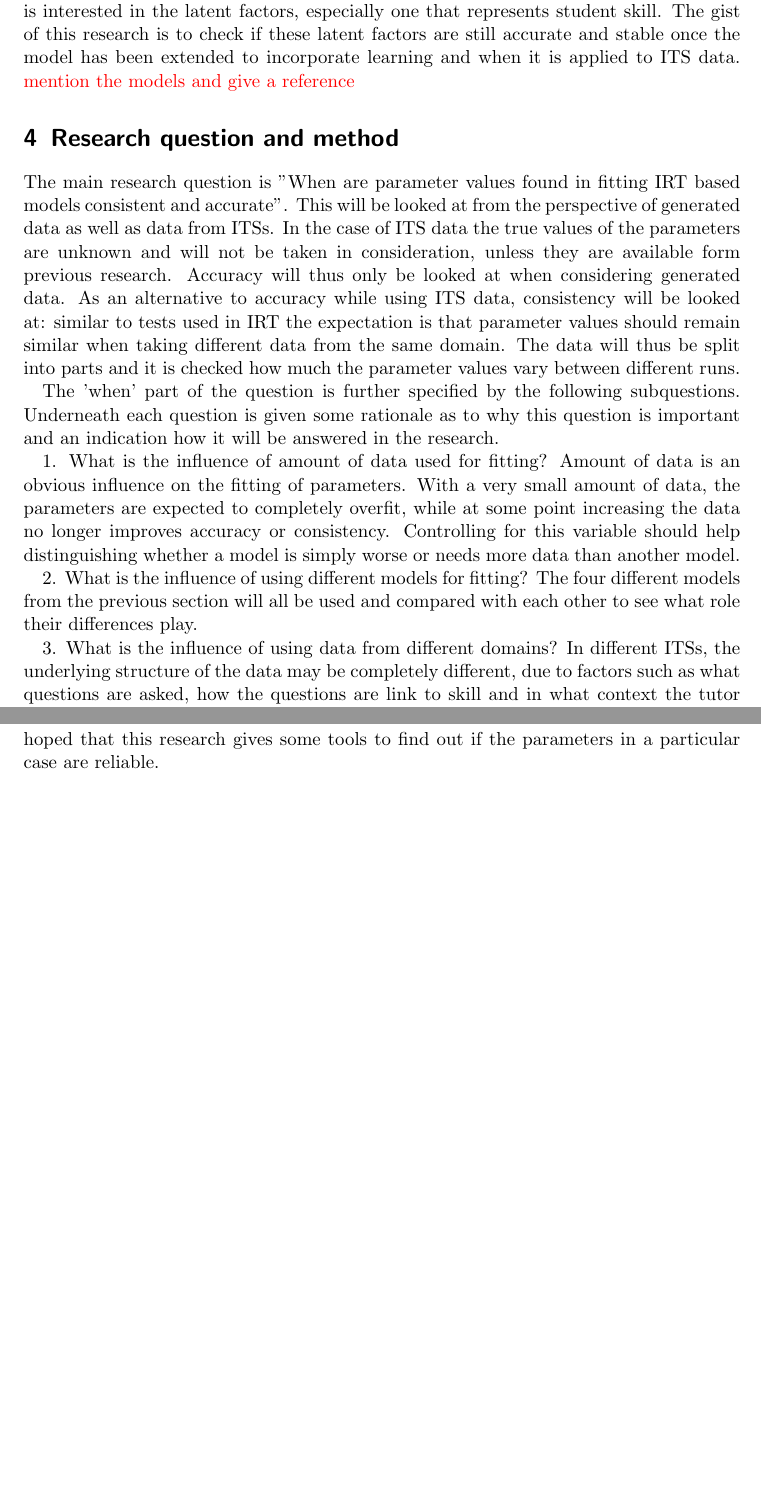
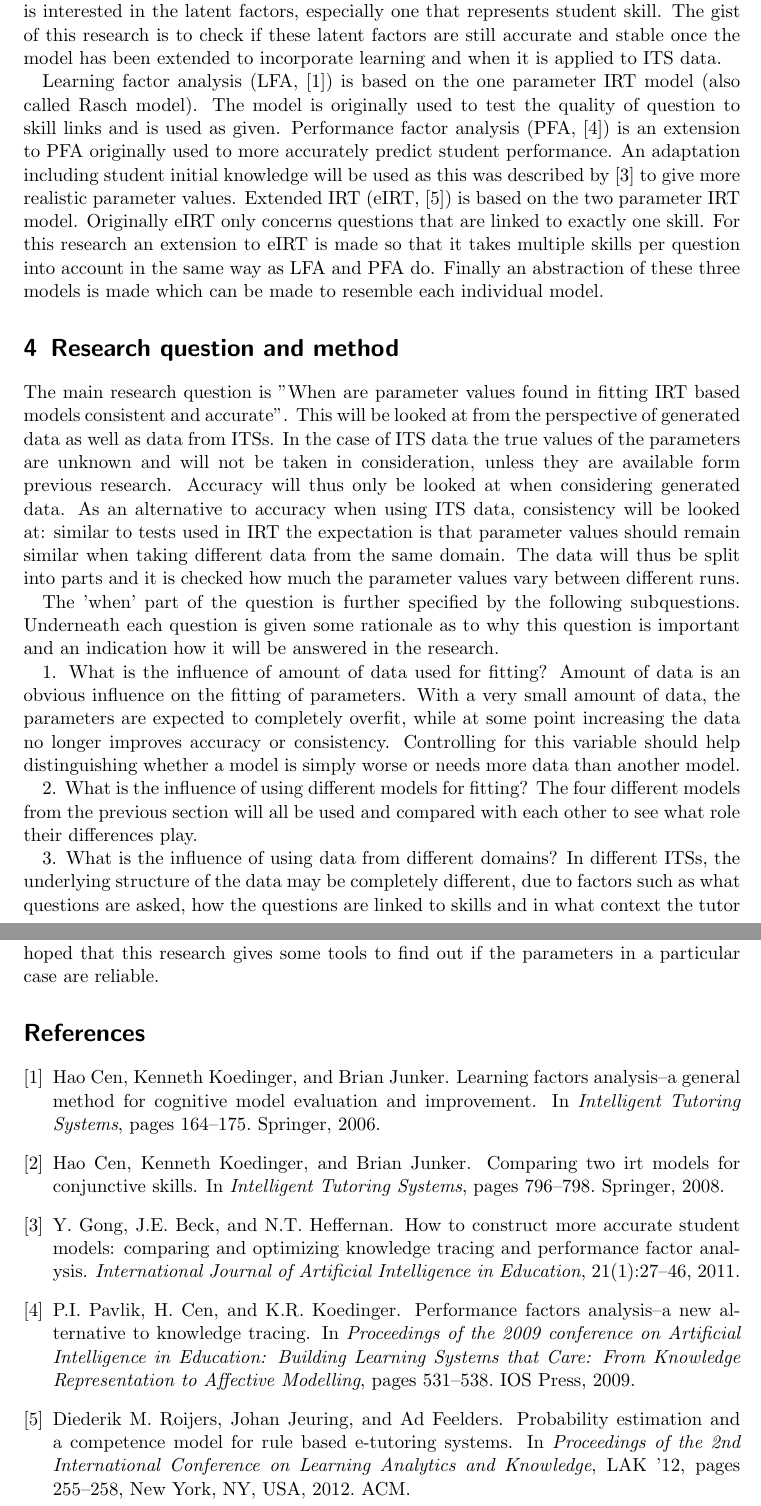
Before and after one commit to Lieuwer/thesis, a LaTeX document (summary.tex): two parts of pages 2 and 3 of 3, joined at a grey line, cut so that both start at the same text, the shorter picture padded with empty space. Compiled offline with pdfLaTeX.

Commit message:
First draft summary complete

```diff
--- a/summary.tex
+++ b/summary.tex
@@ -28,10 +30,11 @@ In this research proposal the research question, its subquestions, the methods t
 
  \section{Item Response Theory Based Models}
  The learner models used in this research all stem from item response theory (IRT). IRT uses the same form of data as what is available from ITSs. A difference is that this data comes from tests done in a short timespan rather than a prolonged duration of time. Due to the context IRT makes the assumption that learning does not occur (hence order of the data also doesn't matter). The incorporation of a learning rate is the extension made to IRT to arrive at the learner models described below. Additionally IRT is not so much interested in predicting how a student would perform on a question, but rather is interested in the latent factors, especially one that represents student skill. The gist of this research is to check if these latent factors are still accurate and stable once the model has been extended to incorporate learning and when it is applied to ITS data.
-\todo{mention the models and give a reference}
+
+ Learning factor analysis (LFA, \cite{lfa}) is based on the one parameter IRT model (also called Rasch model). The model is originally used to test the quality of question to skill links and is used as given. Performance factor analysis (PFA, \cite{pfa}) is an extension to PFA originally used to more accurately predict student performance. An adaptation including student initial knowledge will be used as this was described by \cite{ktpfa} to give more realistic parameter values. Extended IRT (eIRT, \cite{eirt}) is based on the two parameter IRT model. Originally eIRT only concerns questions that are linked to exactly one skill. For this research an extension to eIRT is made so that it takes multiple skills per question into account in the same way as LFA and PFA do. Finally an abstraction of these three models is made which can be made to resemble each individual model.
 
 \section{Research question and method}
-The main research question is "When are parameter values found in fitting IRT based models consistent and accurate". This will be looked at from the perspective of generated data as well as data from ITSs. In the case of ITS data the true values of the parameters are unknown and will not be taken in consideration, unless they are available form previous research. Accuracy will thus only be looked at when considering generated data. As an alternative to accuracy while using ITS data, consistency will be looked at: similar to tests used in IRT the expectation is that parameter values should remain similar when taking different data from the same domain. The data will thus be split into parts and it is checked how much the parameter values vary between different runs.
+The main research question is "When are parameter values found in fitting IRT based models consistent and accurate". This will be looked at from the perspective of generated data as well as data from ITSs. In the case of ITS data the true values of the parameters are unknown and will not be taken in consideration, unless they are available form previous research. Accuracy will thus only be looked at when considering generated data. As an alternative to accuracy when using ITS data, consistency will be looked at: similar to tests used in IRT the expectation is that parameter values should remain similar when taking different data from the same domain. The data will thus be split into parts and it is checked how much the parameter values vary between different runs.
 
 The 'when' part of the question is further specified by the following subquestions. Underneath each question is given some rationale as to why this question is important and an indication how it will be answered in the research.
 
@@ -39,7 +42,7 @@ The 'when' part of the question is further specified by the following subquestio
 
 2. What is the influence of using different models for fitting? The four different models from the previous section will all be used and compared with each other to see what role their differences play.
 
-3. What is the influence of using data from different domains? In different ITSs, the underlying structure of the data may be completely different, due to factors such as what questions are asked, how the questions are link to skill and in what context the tutor is used. To have an exploratory look at this, a few different ITS data sets are used. In generating data, parameter values will be estimated from data to look into the effects of these domain specific parameter settings. Additionally models will also be trained on data generated by the other models. In generating every model is also adapted to a conjunctive model rather than an additive model \cite{skillcombi}. Inspecting the results from the generated data experiments might give some indication as to what assumptions of the models is violated in the ITS data.
+3. What is the influence of using data from different domains? In different ITSs, the underlying structure of the data may be completely different, due to factors such as what questions are asked, how the questions are linked to skills and in what context the tutor is used. To have an exploratory look at this, a few different ITS data sets are used. In generating data, parameter values will be estimated from data to look into the effects of these domain specific parameter settings. Additionally models will also be trained on data generated by the other models. In generating a variant of each model is tried that uses a conjunctive model rather than an additive model \cite{skillcombi}. Inspecting the results from the generated data experiments might give some indication as to what assumptions of the models is violated in the ITS data.
 
 4.what is the relationship between the accuracy of predictions made with the model, the likelihood of the data given the model and the accuracy/consistency of the fitted parameters? The kind of analyses performed in this research can be tedious. Therefor it is looked at if the simpler metrics of likelihood of the data and accuracy of prediction of the model on a testset (or a simple combination of the two) can be used as a solid indication that parameters are or aren't accurate and consistent.
 
```
Also changed, not shown: summary.tex (9 more changed lines).
